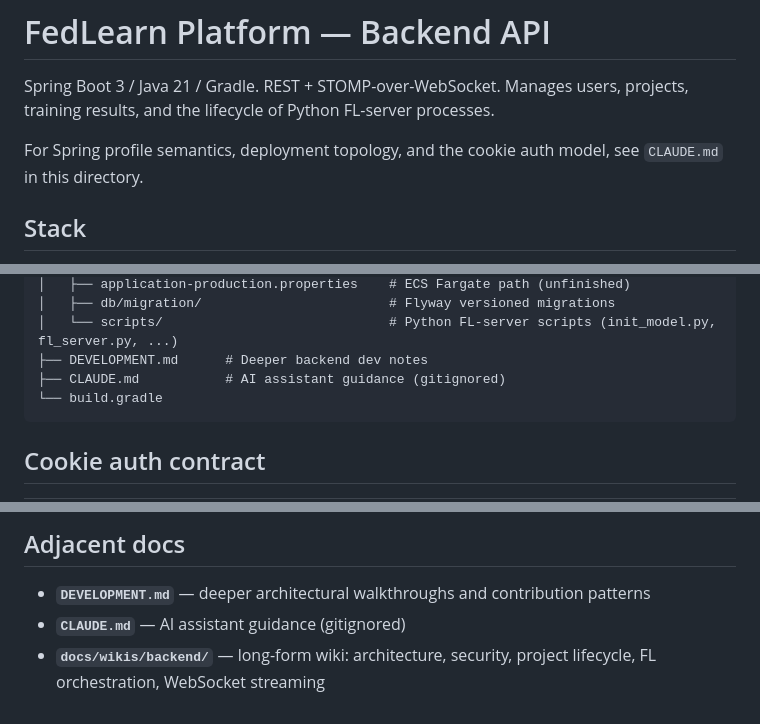
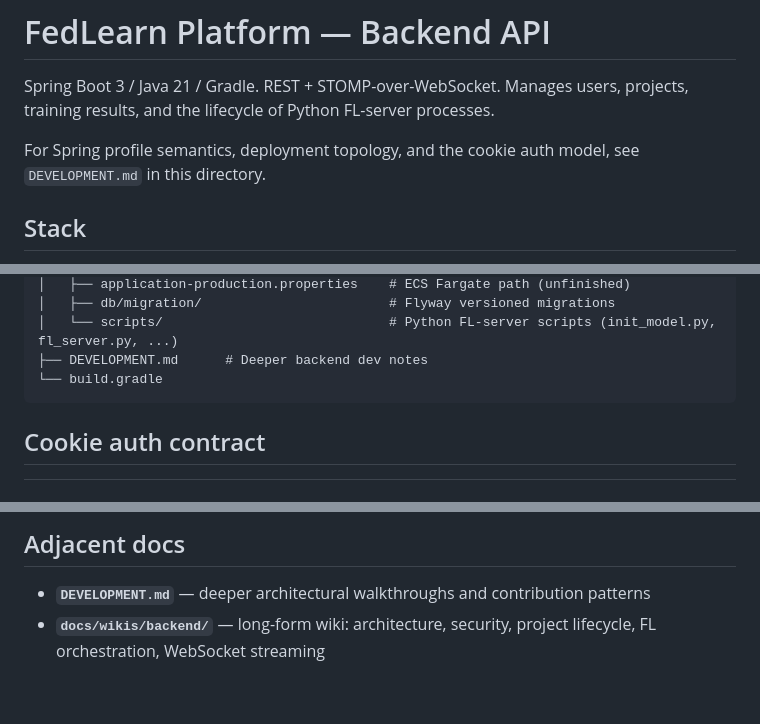
Before and after one commit to Learning-Optimization-Group/FedLearn-Platform, a Markdown page: backend/fl-platform-api/README.md, 3 parts joined by grey strips. Rendered like a GitHub page.

````diff
--- a/backend/fl-platform-api/README.md
+++ b/backend/fl-platform-api/README.md
@@ -2,7 +2,7 @@
 
 Spring Boot 3 / Java 21 / Gradle. REST + STOMP-over-WebSocket. Manages users, projects, training results, and the lifecycle of Python FL-server processes.
 
-For Spring profile semantics, deployment topology, and the cookie auth model, see `CLAUDE.md` in this directory.
+For Spring profile semantics, deployment topology, and the cookie auth model, see `DEVELOPMENT.md` in this directory.
 
 ## Stack
 
@@ -72,7 +72,6 @@ backend/fl-platform-api/
 │   ├── db/migration/                        # Flyway versioned migrations
 │   └── scripts/                             # Python FL-server scripts (init_model.py, fl_server.py, ...)
 ├── DEVELOPMENT.md      # Deeper backend dev notes
-├── CLAUDE.md           # AI assistant guidance (gitignored)
 └── build.gradle
 ```
 
@@ -174,5 +173,4 @@ Unfinished. See [`docs/guides/AWS_AUDIT.md`](../../docs/guides/AWS_AUDIT.md) Tie
 ## Adjacent docs
 
 - **`DEVELOPMENT.md`** — deeper architectural walkthroughs and contribution patterns
-- **`CLAUDE.md`** — AI assistant guidance (gitignored)
 - **`docs/wikis/backend/`** — long-form wiki: architecture, security, project lifecycle, FL orchestration, WebSocket streaming
````
Also changed, not shown: client-docker/README.md (+0 -1 lines), frontend/README.md (+6 -7 lines).
